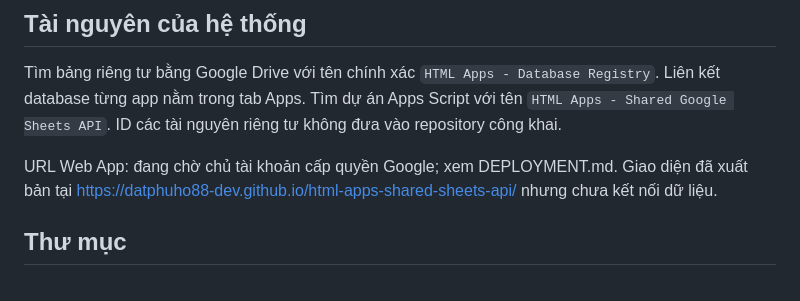
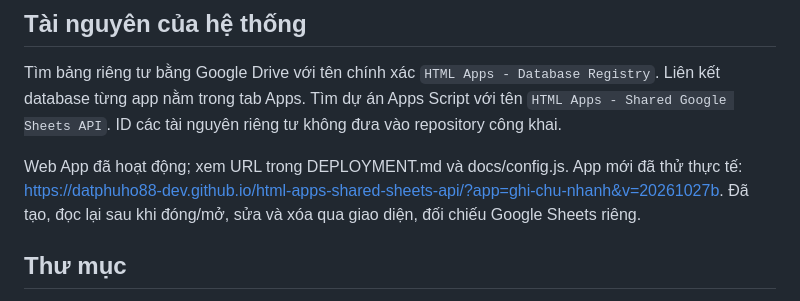
Before and after one commit to datphuho88-dev/html-apps-shared-sheets-api, a Markdown page: README.md, the part around the change. Drawn GitHub-style.

Commit message:
Document verified live shared API and new notes app

```diff
--- a/README.md
+++ b/README.md
@@ -6,7 +6,7 @@ Một Apps Script Web App phục vụ nhiều app HTML trên GitHub Pages. Mỗi
 
 Tìm bảng riêng tư bằng Google Drive với tên chính xác `HTML Apps - Database Registry`. Liên kết database từng app nằm trong tab Apps. Tìm dự án Apps Script với tên `HTML Apps - Shared Google Sheets API`. ID các tài nguyên riêng tư không đưa vào repository công khai.
 
-URL Web App: đang chờ chủ tài khoản cấp quyền Google; xem DEPLOYMENT.md. Giao diện đã xuất bản tại https://datphuho88-dev.github.io/html-apps-shared-sheets-api/ nhưng chưa kết nối dữ liệu.
+Web App đã hoạt động; xem URL trong DEPLOYMENT.md và docs/config.js. App mới đã thử thực tế: https://datphuho88-dev.github.io/html-apps-shared-sheets-api/?app=ghi-chu-nhanh&v=20261027b. Đã tạo, đọc lại sau khi đóng/mở, sửa và xóa qua giao diện, đối chiếu Google Sheets riêng.
 
 ## Thư mục
 
```
